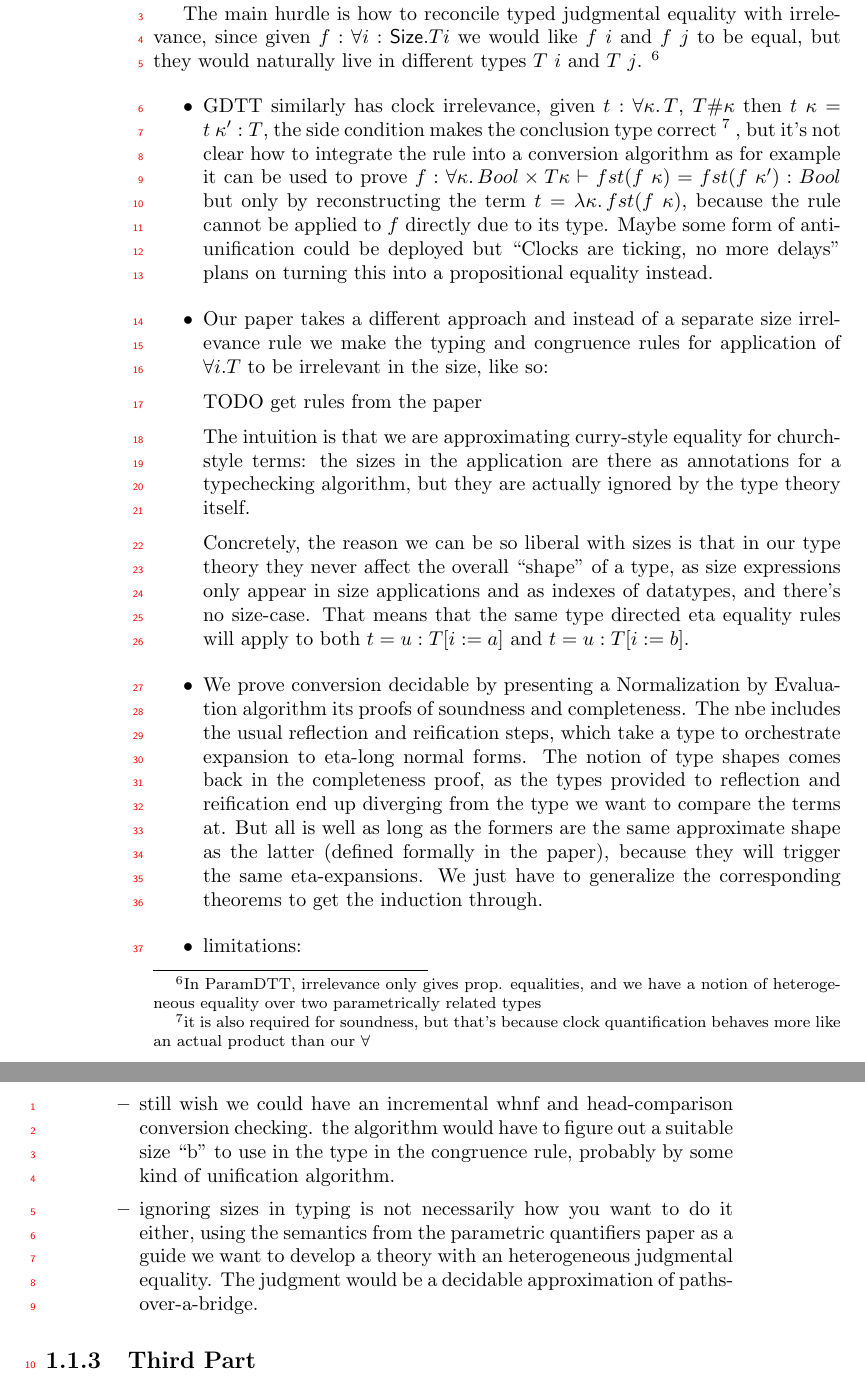
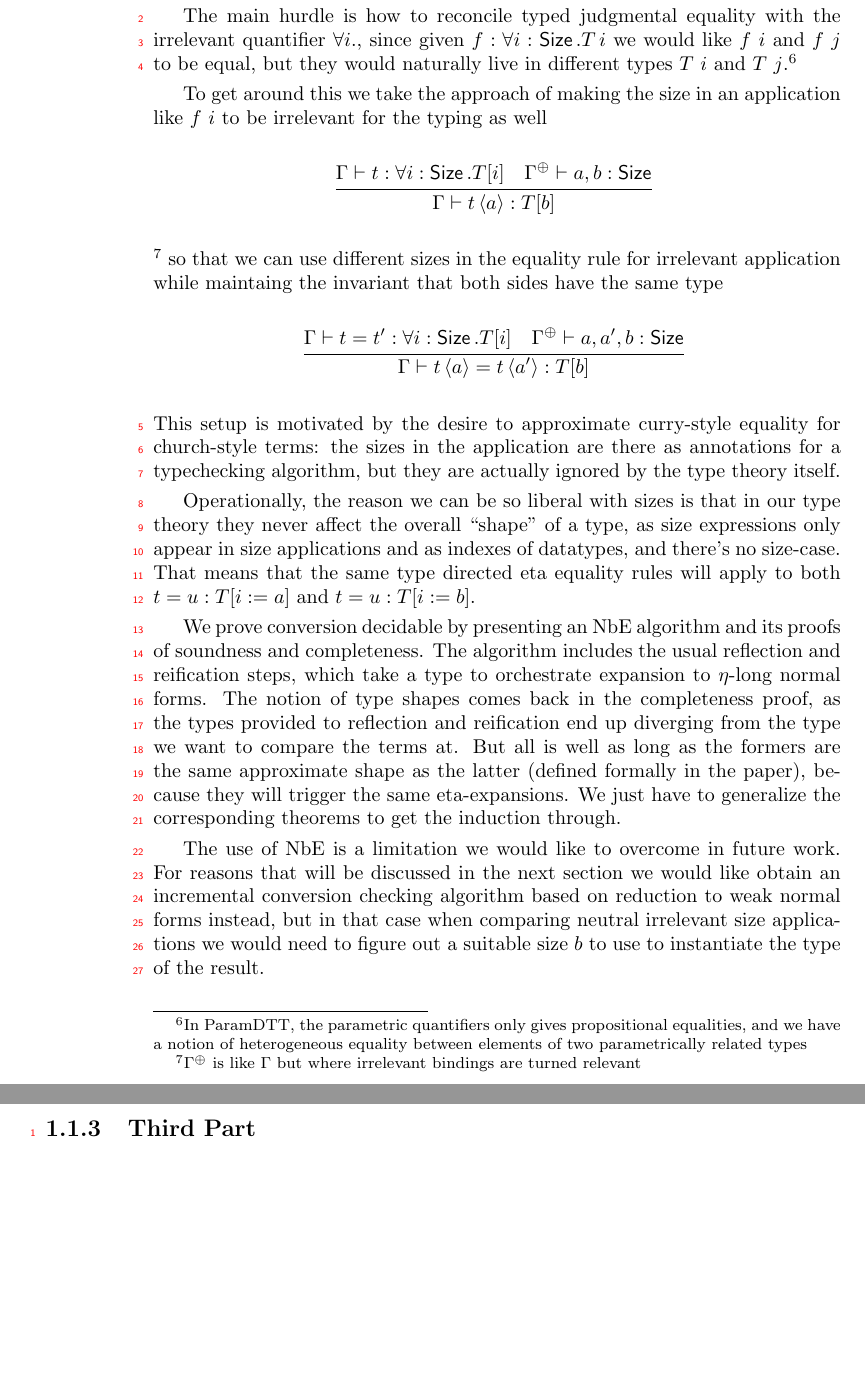
Before and after one commit to Saizan/thesis, a LaTeX thesis (introduction.tex): two parts of pages 10 and 11 of 13, joined at a grey line, cut so that both start at the same text, the shorter picture padded with empty space. Compiled offline with pdfLaTeX.

Commit message:
Finished Sized Types Papers

```diff
--- a/introduction.tex
+++ b/introduction.tex
@@ -604,78 +603,72 @@ different systems of modalities.
+The technical contribution of the paper is then a Normalization by
+Evaluation (NbE) algorithm for conversion checking.
 
-    also dedicated parametric quantifier but for a more limited theory where it applies only to sizes,
-    however focus on definitional equalities i.e. definitional irrelevance and NbE for conversion checking.
+The main hurdle is how to reconcile typed judgmental equality with the
+irrelevant quantifier $\forall i.$, since given $f : \forall i :
+\Size. T\,i$ we would like $f~i$ and $f~j$ to be equal, but they would
+naturally live in different types $T~i$ and $T~j$.\footnote{In ParamDTT, the parametric quantifiers only gives propositional equalities,
+      and we have a notion of heterogeneous equality between elements of two
+      parametrically related types}
 
 
-    The main hurdle is how to reconcile typed judgmental equality with
-    irrelevance, since given $f : \forall i : \mathsf{Size}. T i$ we would like
-    $f~i$ and $f~j$ to be equal, but they would naturally live in
-    different types $T~i$ and $T~j$.
-    \footnote{In ParamDTT, irrelevance only gives prop. equalities,
-      and we have a notion of heterogeneous equality over two
-      parametrically related types}
-    \begin{itemize}
-    \item GDTT similarly has clock irrelevance, given $t : \forall
-    \kappa\sd T$, $T \# \kappa$ then $t~\kappa = t~\kappa' : T$, the
-    side condition makes the conclusion type correct
-    \footnote{it is also required for soundness, but that's because
-      clock quantification behaves more like an actual product than
-      our $\forall$}
-    , but it's not clear how to integrate the rule into a conversion
-    algorithm as for example it can be used to prove
-    $f : \forall \kappa\sd Bool \times T \kappa \vdash fst (f~\kappa) = fst (f~\kappa') : Bool$
-    but only by reconstructing the term $t = \lambda \kappa\sd fst
-    (f~\kappa)$, because the rule cannot be applied to $f$ directly
-    due to its type.
-    Maybe some form of anti-unification could be deployed but ``Clocks
-    are ticking, no more delays'' plans on turning this into a
-    propositional equality instead.
+    %% \item GDTT similarly has clock irrelevance, given $t : \forall
+    %% \kappa\sd T$, $T \# \kappa$ then $t~\kappa = t~\kappa' : T$, the
+    %% side condition makes the conclusion type correct
+    %% \footnote{it is also required for soundness, but that's because
+    %%   clock quantification behaves more like an actual product than
+    %%   our $\forall$}
+    %% , but it's not clear how to integrate the rule into a conversion
+    %% algorithm as for example it can be used to prove
+    %% $f : \forall \kappa\sd Bool \times T \kappa \vdash fst (f~\kappa) = fst (f~\kappa') : Bool$
+    %% but only by reconstructing the term $t = \lambda \kappa\sd fst
+    %% (f~\kappa)$, because the rule cannot be applied to $f$ directly
+    %% due to its type.
+    %% Maybe some form of anti-unification could be deployed but ``Clocks
+    %% are ticking, no more delays'' plans on turning this into a
+    %% propositional equality instead.
 
-    \item Our paper takes a different approach and instead of a separate
-    size irrelevance rule we make the typing and congruence rules for
-    application of $\forall i. T$ to be irrelevant in the size, like so:
+To get around this we take the approach of making the size in an
+application like $f~i$ to be irrelevant for the typing as well
+\begin{mathpar}
+  \inferrule*{\Gamma \vdash t : \forall i : \Size. T[i] \quad \Gamma^\oplus \vdash a, b : \Size}
+             {\Gamma \vdash t\,\langle a\rangle : T[b]}
+\end{mathpar}\footnote{$\Gamma^\oplus$ is like $\Gamma$ but where irrelevant bindings are turned relevant}
+so that we can use different sizes in the equality rule for irrelevant
+application while maintaing the invariant that both sides have the
+same type
+\begin{mathpar}
+  \inferrule*{\Gamma \vdash t = t' : \forall i : \Size. T[i] \quad \Gamma^\oplus \vdash a, a', b : \Size}
+             {\Gamma \vdash t\,\langle a\rangle = t\,\langle a'\rangle: T[b]}
+\end{mathpar}
+This setup is motivated by the desire to approximate curry-style
+equality for church-style terms: the sizes in the application are
+there as annotations for a typechecking algorithm, but they are
+actually ignored by the type theory itself.
 
-      TODO get rules from the paper
+Operationally, the reason we can be so liberal with sizes is that in our
+type theory they never affect the overall ``shape'' of a type, as size
+expressions only appear in size applications and as indexes of
+datatypes, and there's no size-case. That means that the same type
+directed eta equality rules will apply to both $t = u : T[i:=a]$ and
+$t = u : T[i:=b]$.
 
-   The intuition is that we are approximating curry-style equality for
-   church-style terms: the sizes in the application are there as
-   annotations for a typechecking algorithm, but they are actually
-   ignored by the type theory itself.
+We prove conversion decidable by presenting an NbE algorithm and its
+proofs of soundness and completeness. The algorithm includes the usual
+reflection and reification steps, which take a type to orchestrate
+expansion to $\eta$-long normal forms.  The notion of type shapes comes
+back in the completeness proof, as the types provided to reflection
+and reification end up diverging from the type we want to compare the
+terms at.  But all is well as long as the formers are the same
+approximate shape as the latter (defined formally in the paper),
+because they will trigger the same eta-expansions.  We just have to
+generalize the corresponding theorems to get the induction through.
 
-   Concretely, the reason we can be so liberal with sizes is that
-   in our type theory they never affect the overall ``shape'' of a
-   type, as size expressions only appear in size applications and as
-   indexes of datatypes, and there's no size-case. That means that the
-   same type directed eta equality rules will apply to both $t = u :
-   T[i:=a]$ and $t = u : T[i:=b]$.
-
-   \item We prove conversion decidable by presenting a Normalization by
-   Evaluation algorithm its proofs of soundness and completeness.
-   The nbe includes the usual reflection and reification steps, which
-   take a type to orchestrate expansion to eta-long normal forms.
-   The notion of type shapes comes back in the completeness proof, as
-   the types provided to reflection and reification end up diverging
-   from the type we want to compare the terms at.
-   But all is well as long as the formers are the same approximate
-   shape as the latter (defined formally in the paper), because they
-   will trigger the same eta-expansions.
-   We just have to generalize the corresponding theorems to get the
-   induction through.
-
- \item limitations:
-     \begin{itemize}
-     \item still wish we could have an incremental whnf and
-     head-comparison conversion checking. the algorithm would have to
-     figure out a suitable size ``b'' to use in the type in the
-     congruence rule, probably by some kind of unification algorithm.
-
-     \item ignoring sizes in typing is not necessarily how you want to do
-     it either, using the semantics from the parametric quantifiers
-     paper as a guide we want to develop a theory with an
-     heterogeneous judgmental equality.
-     The judgment would be a decidable approximation of
-     paths-over-a-bridge.
-     \end{itemize}
-    \end{itemize}
+The use of NbE is a limitation we would like to overcome in future
+work. For reasons that will be discussed in the next section we would
+like obtain an incremental conversion checking algorithm based on
+reduction to weak normal forms instead, but in that case when
+comparing neutral irrelevant size applications we would need to figure
+out a suitable size $b$ to use to instantiate the type of the result.
 
 %%\begin{itemize}
 %%     \item too many zeros problem / not able to actually prove isomorphisms.
```
Also changed, not shown: introduction.tex (45 more changed lines).
